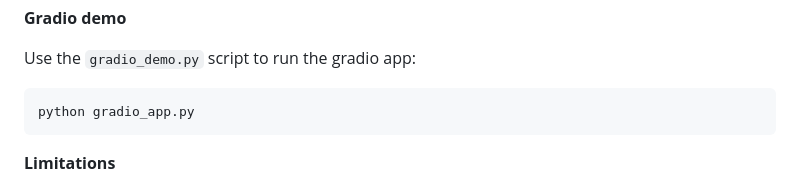
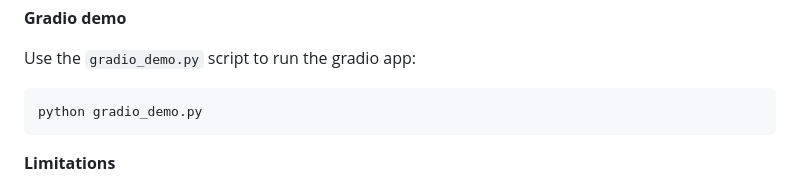
Before and after one commit to vikhyat/moondream, a Markdown page: README.md, the part around the change. Rendered like a GitHub page.

Commit message:
Update README.md
Update filename in command to run gradio demo

````diff
--- a/README.md
+++ b/README.md
@@ -50,7 +50,7 @@ questions interactively.
 Use the `gradio_demo.py` script to run the gradio app:
 
 ```python
-python gradio_app.py
+python gradio_demo.py
 ```
 
 
````
